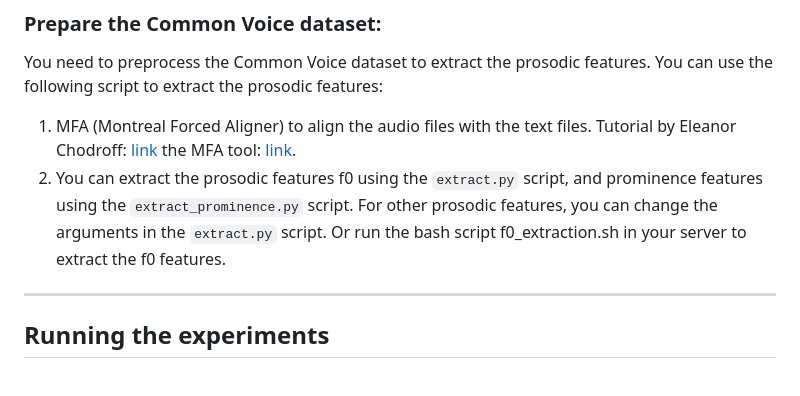
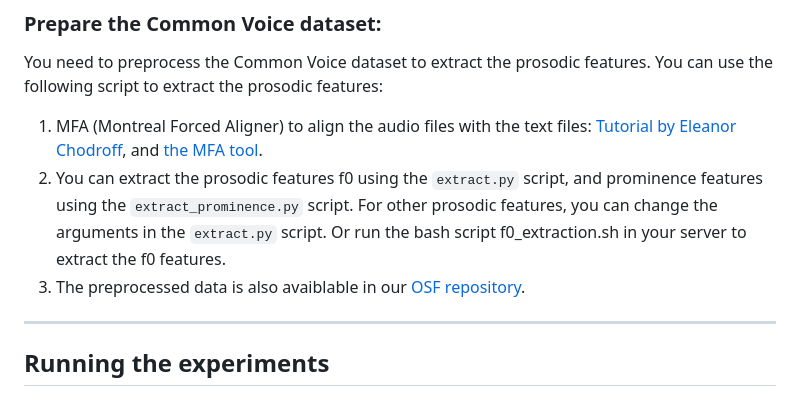
Before and after one commit to picol-georgetown/Prosody_Typology, a Markdown page: README.md, the part around the change. Drawn GitHub-style.

Commit message:
add OSF link to data

```diff
--- a/README.md
+++ b/README.md
@@ -29,9 +29,10 @@ You can download the Common Voice dataset from the [Common Voice website](https:
 
 ### Prepare the Common Voice dataset:
 You need to preprocess the Common Voice dataset to extract the prosodic features. You can use the following script to extract the prosodic features:
-1. MFA (Montreal Forced Aligner) to align the audio files with the text files. Tutorial by Eleanor Chodroff: [link](https://lingmethodshub.github.io/content/tools/mfa/mfa-tutorial/) the MFA tool: [link](https://montreal-forced-aligner.readthedocs.io/en/latest/).
+1. MFA (Montreal Forced Aligner) to align the audio files with the text files: [Tutorial by Eleanor Chodroff](https://lingmethodshub.github.io/content/tools/mfa/mfa-tutorial/), and [the MFA tool](https://montreal-forced-aligner.readthedocs.io/en/latest/).
 2. You can extract the prosodic features f0 using the `extract.py` script, and prominence features using the `extract_prominence.py` script. For other prosodic features, you can change the arguments in the `extract.py` script.
 Or run the bash script f0_extraction.sh in your server to extract the f0 features.
+3. The preprocessed data is also avaiblable in our [OSF repository](https://osf.io/ZMXRT/).
 
 ---
 
```
